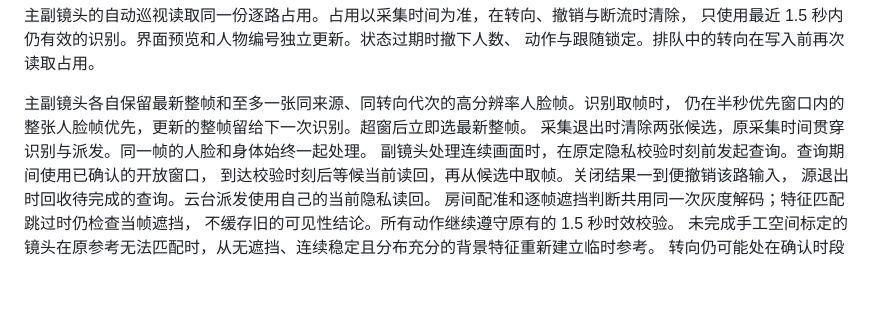
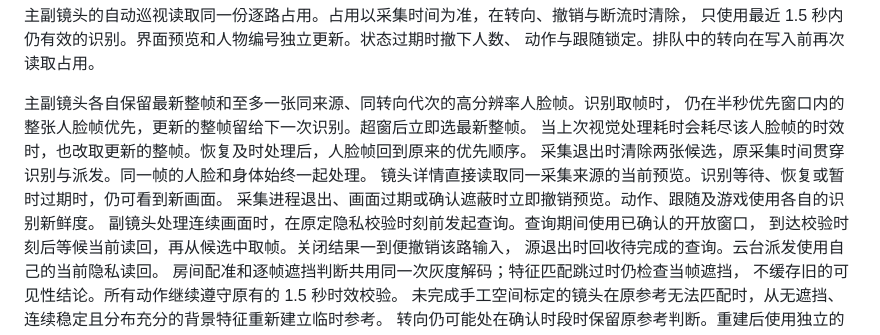
Before and after one commit to Geeprox/Friday, a Markdown page: docs/architecture.md, the part around the change. Rendered like a GitHub page; blank space fills up the shorter version.

```diff
--- a/docs/architecture.md
+++ b/docs/architecture.md
@@ -189,7 +189,10 @@ flowchart LR
 
 主副镜头各自保留最新整帧和至多一张同来源、同转向代次的高分辨率人脸帧。识别取帧时，
 仍在半秒优先窗口内的整张人脸帧优先，更新的整帧留给下一次识别。超窗后立即选最新整帧。
+当上次视觉处理耗时会耗尽该人脸帧的时效时，也改取更新的整帧。恢复及时处理后，人脸帧回到原来的优先顺序。
 采集退出时清除两张候选，原采集时间贯穿识别与派发。同一帧的人脸和身体始终一起处理。
+镜头详情直接读取同一采集来源的当前预览。识别等待、恢复或暂时过期时，仍可看到新画面。
+采集进程退出、画面过期或确认遮蔽时立即撤销预览。动作、跟随及游戏使用各自的识别新鲜度。
 副镜头处理连续画面时，在原定隐私校验时刻前发起查询。查询期间使用已确认的开放窗口，
 到达校验时刻后等候当前读回，再从候选中取帧。关闭结果一到便撤销该路输入，
 源退出时回收待完成的查询。云台派发使用自己的当前隐私读回。
```
Also changed, not shown: docs/deployment.md (+3 -0 lines), docs/development.md (+3 -0 lines), docs/screenshots/camera-preview-during-recognition-delay.png (added), 11 other files.
